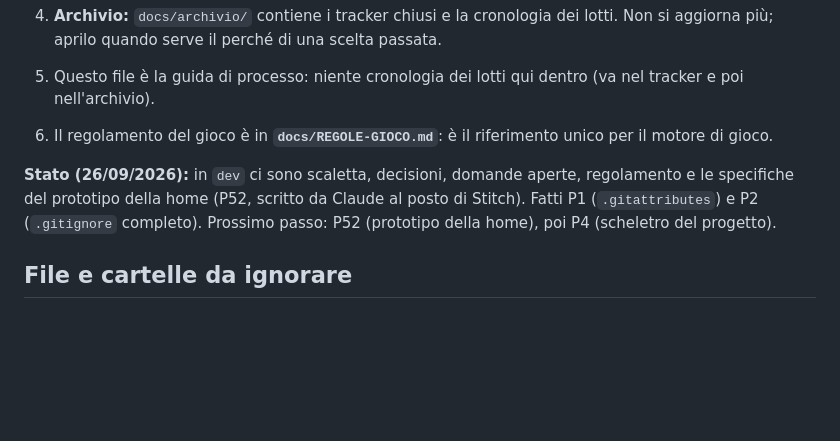
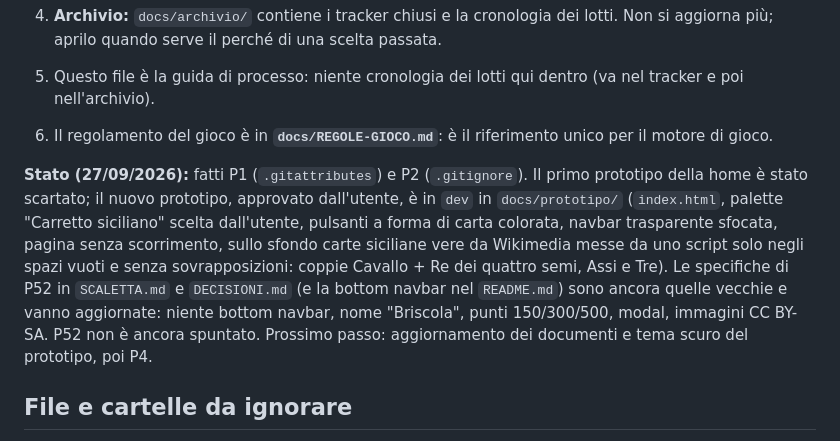
Before and after one commit to zChrees/cinquecento, a Markdown page: CLAUDE.md, the part around the change. Drawn GitHub-style; blank space fills up the shorter version.

Commit message:
Aggiorna la riga Stato dopo il prototipo della home
Co-Authored-By: Claude Opus 5.5 <noreply@anthropic.com>

```diff
--- a/CLAUDE.md
+++ b/CLAUDE.md
@@ -12,7 +12,7 @@
 
 6. Il regolamento del gioco è in **`docs/REGOLE-GIOCO.md`**: è il riferimento unico per il motore di gioco.
 
-**Stato (26/09/2026):** in `dev` ci sono scaletta, decisioni, domande aperte, regolamento e le specifiche del prototipo della home (P52, scritto da Claude al posto di Stitch). Fatti P1 (`.gitattributes`) e P2 (`.gitignore` completo). Prossimo passo: P52 (prototipo della home), poi P4 (scheletro del progetto).
+**Stato (27/09/2026):** fatti P1 (`.gitattributes`) e P2 (`.gitignore`). Il primo prototipo della home è stato scartato; il nuovo prototipo, approvato dall'utente, è in `dev` in `docs/prototipo/` (`index.html`, palette "Carretto siciliano" scelta dall'utente, pulsanti a forma di carta colorata, navbar trasparente sfocata, pagina senza scorrimento, sullo sfondo carte siciliane vere da Wikimedia messe da uno script solo negli spazi vuoti e senza sovrapposizioni: coppie Cavallo + Re dei quattro semi, Assi e Tre). Le specifiche di P52 in `SCALETTA.md` e `DECISIONI.md` (e la bottom navbar nel `README.md`) sono ancora quelle vecchie e vanno aggiornate: niente bottom navbar, nome "Briscola", punti 150/300/500, modal, immagini CC BY-SA. P52 non è ancora spuntato. Prossimo passo: aggiornamento dei documenti e tema scuro del prototipo, poi P4.
 
 ## File e cartelle da ignorare
 
```
